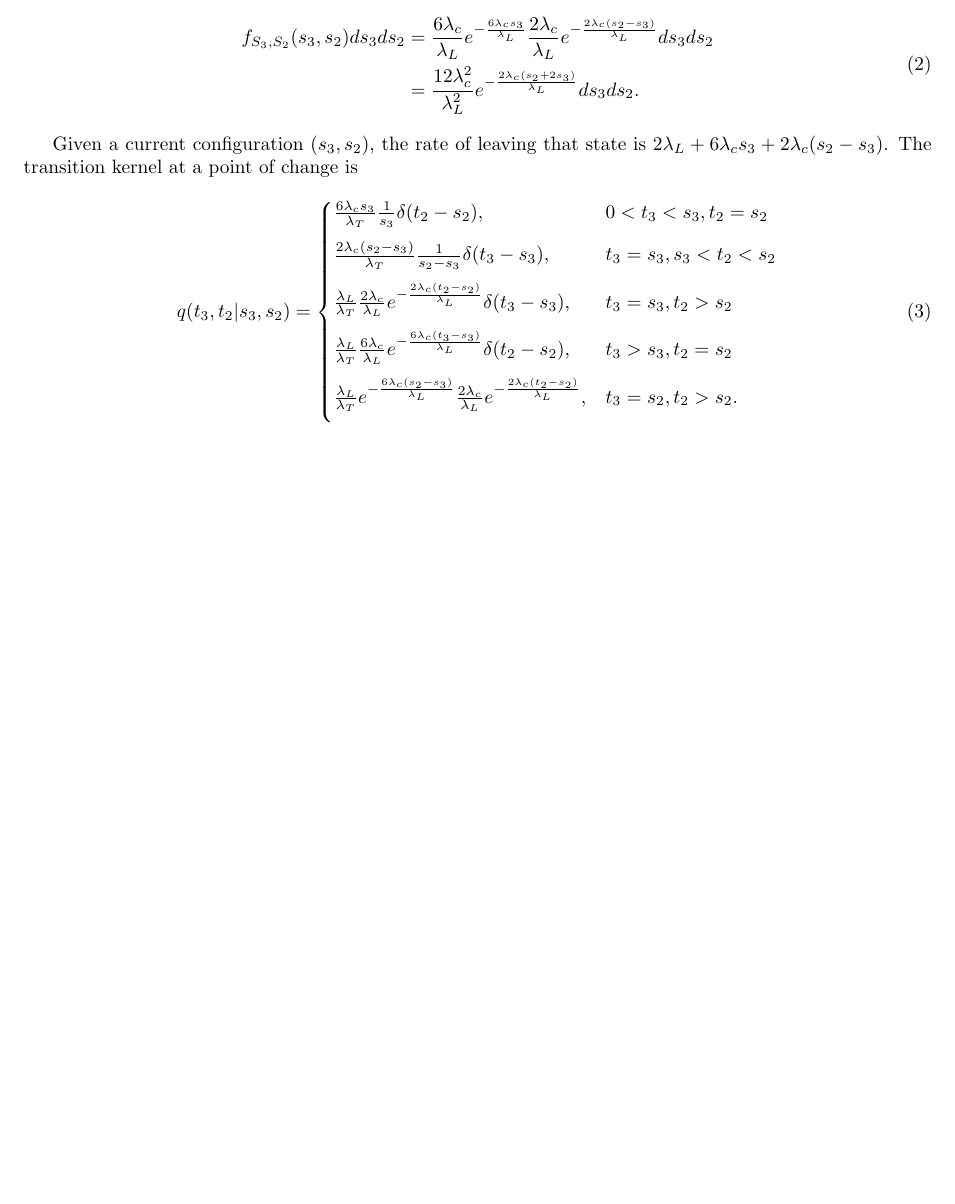
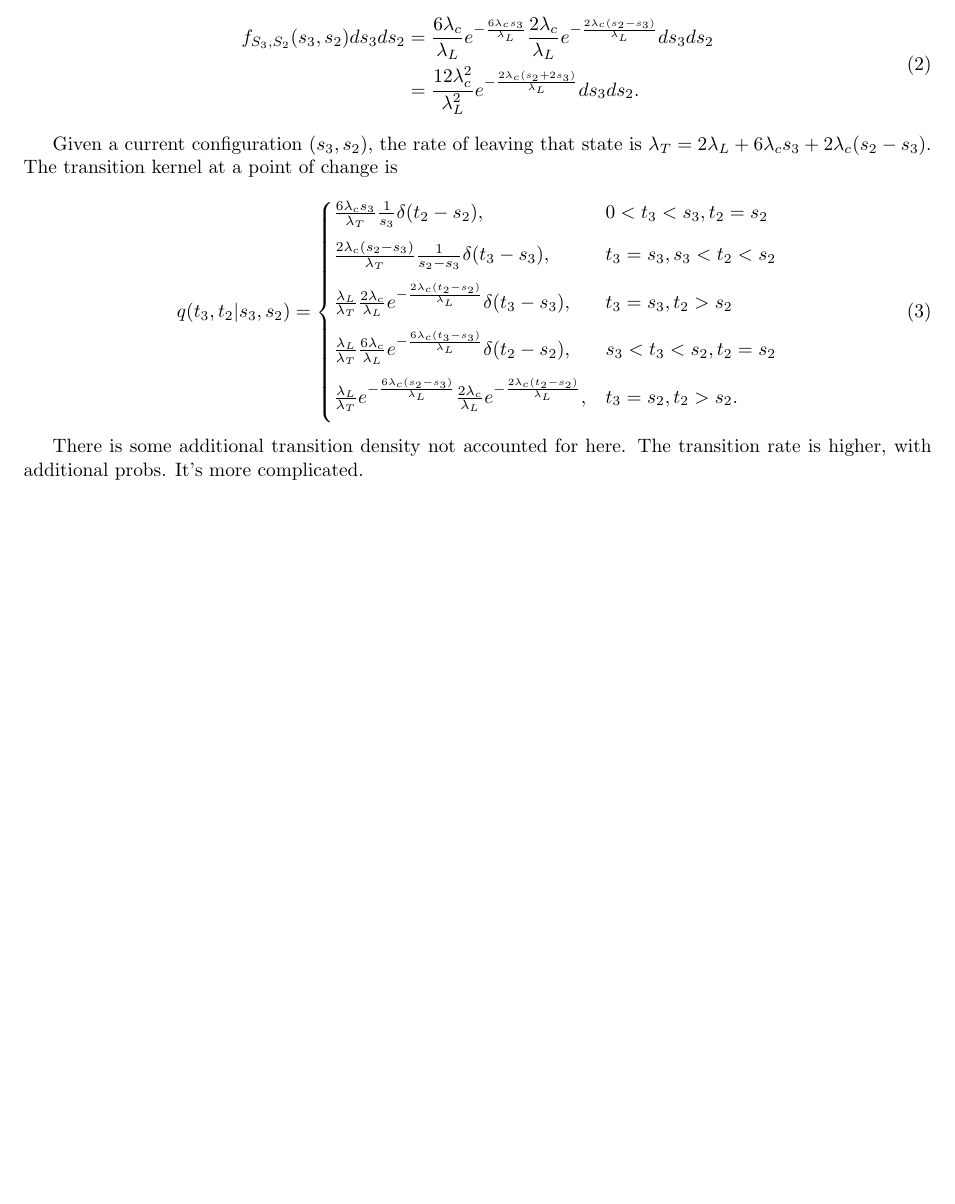
Before and after one commit to ammodramus/tsmc, a LaTeX document (doc/geneconversionnotes.tex): part of page 3 of 3, cut so that both start at the same text, the shorter picture padded with empty space. Compiled offline with pdfLaTeX.

Commit message:
doc: a comment on additional work needed on GC

```diff
--- a/doc/geneconversionnotes.tex
+++ b/doc/geneconversionnotes.tex
@@ -168,7 +168,7 @@ tract, joint distribution of ``coalescence'' times is
 \end{align}
 
 Given a current configuration $(s_3, s_2)$, the rate of leaving that state is
-$2\lambda_L + 6\lambda_cs_3 + 2\lambda_c(s_2-s_3)$. The transition kernel at a
+$\lambda_T = 2\lambda_L + 6\lambda_cs_3 + 2\lambda_c(s_2-s_3)$. The transition kernel at a
 point of change is
 
 \begin{equation}
@@ -177,9 +177,12 @@ point of change is
         \frac{6\lambda_cs_3}{\lambda_T}\frac{1}{s_3}\delta(t_2-s_2), & 0<t_3<s_3, t_2=s_2\\[0.75em]
         \frac{2\lambda_c(s_2-s_3)}{\lambda_T}\frac{1}{s_2-s_3}\delta(t_3-s_3), & t_3=s_3, s_3 < t_2 < s_2\\[0.75em]
         \frac{\lambda_L}{\lambda_T}\frac{2\lambda_c}{\lambda_L}e^{-\frac{2\lambda_c(t_2-s_2)}{\lambda_L}}\delta(t_3-s_3),&t_3=s_3,t_2>s_2\\[0.75em]
-        \frac{\lambda_L}{\lambda_T}\frac{6\lambda_c}{\lambda_L}e^{-\frac{6\lambda_c(t_3-s_3)}{\lambda_L}}\delta(t_2-s_2),&t_3>s_3,t_2=s_2\\[0.75em]
+        \frac{\lambda_L}{\lambda_T}\frac{6\lambda_c}{\lambda_L}e^{-\frac{6\lambda_c(t_3-s_3)}{\lambda_L}}\delta(t_2-s_2),&s_3<t_3<s_2,t_2=s_2\\[0.75em]
         \frac{\lambda_L}{\lambda_T}e^{-\frac{6\lambda_c(s_2-s_3)}{\lambda_L}}\frac{2\lambda_c}{\lambda_L}e^{-\frac{2\lambda_c(t_2-s_2)}{\lambda_L}},&t_3=s_2,t_2>s_2.\\[0.75em]
     \end{cases}
 \end{equation}
 
+There is some additional transition density not accounted for here. The
+transition rate is higher, with additional probs. It's more complicated.
+
 \end{document}
```
Also changed, not shown: doc/geneconversionnotes.pdf.
